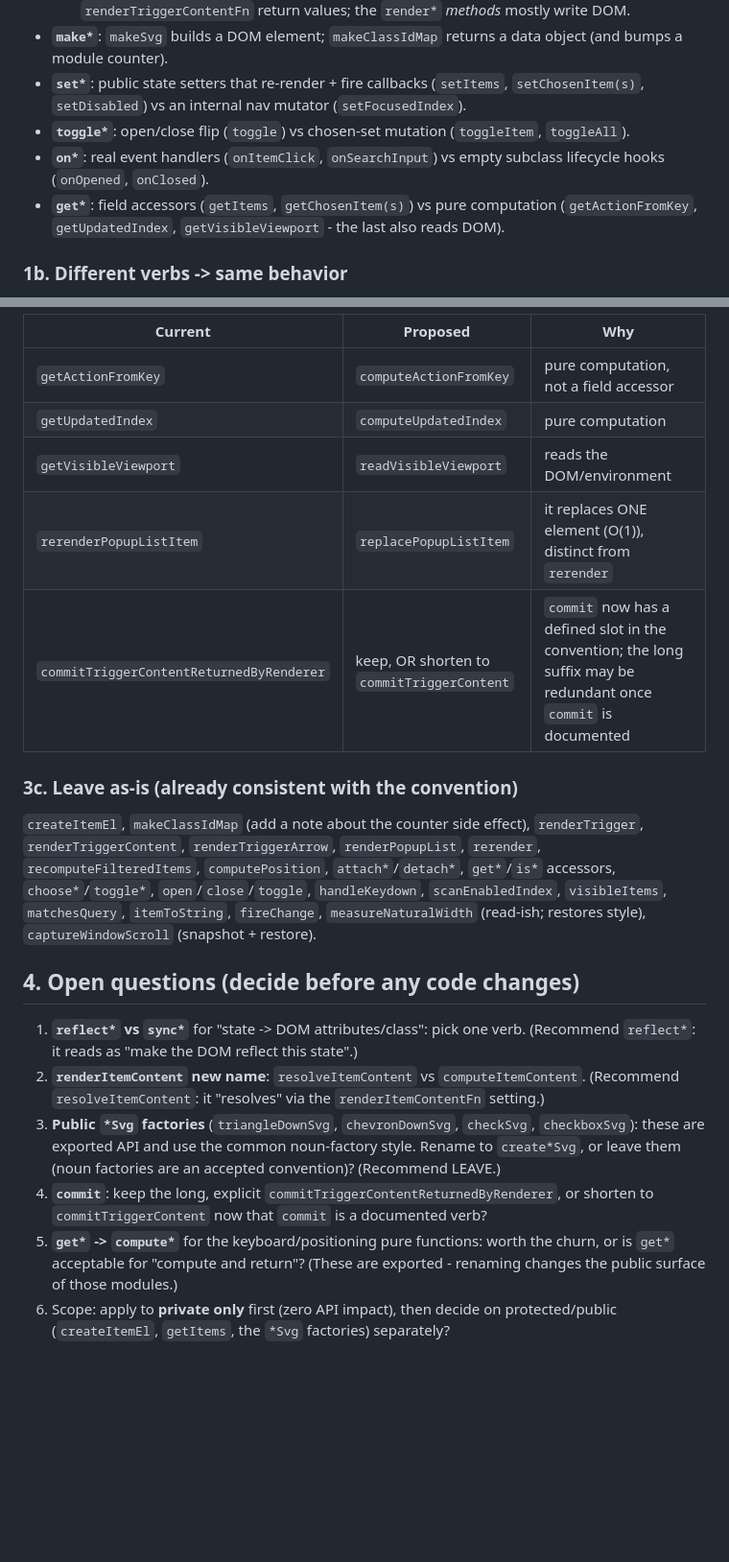
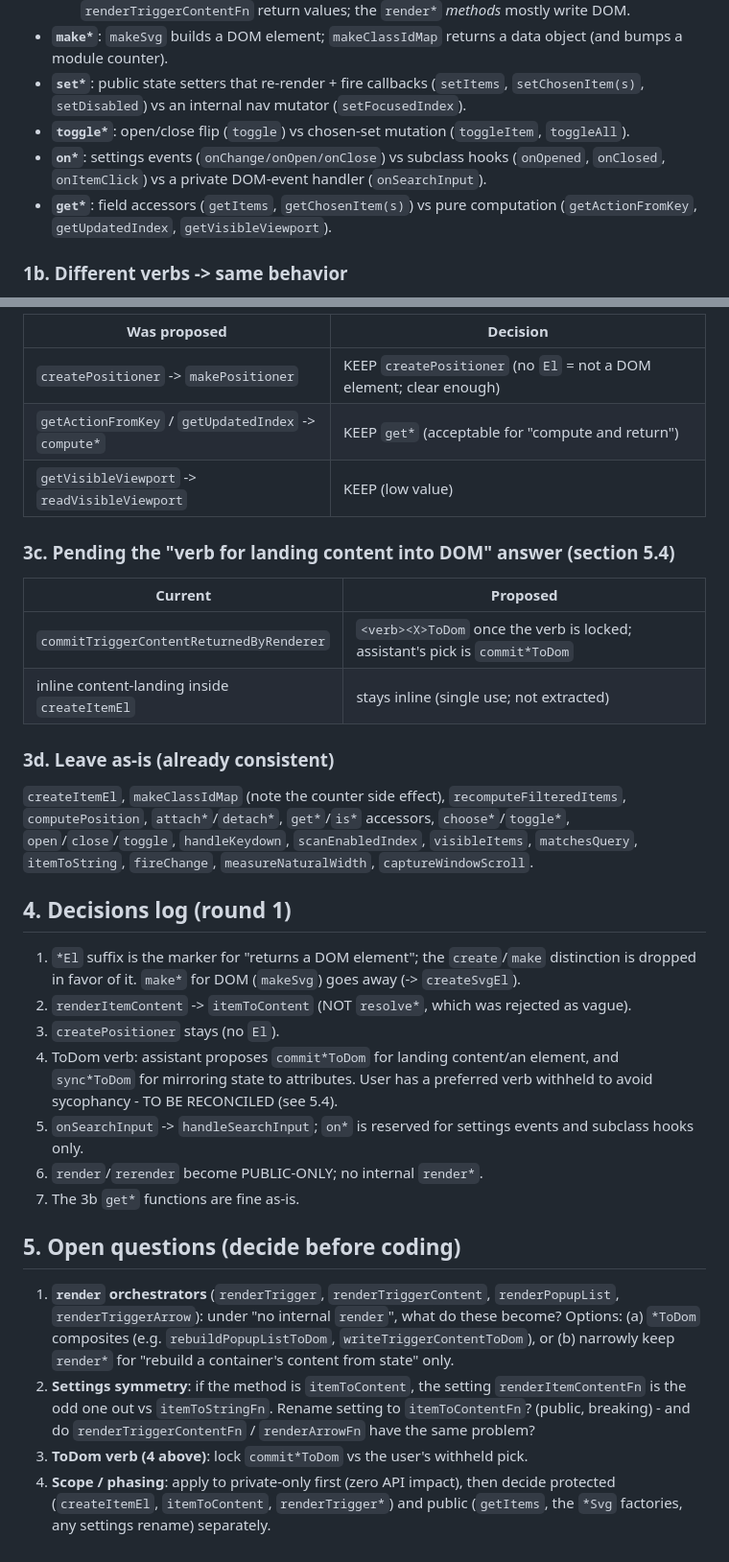
Before and after one commit to kuanyui/llselect, a Markdown page: docs/naming-conventions.md, 2 parts joined by grey strips. Shown at 96% size. GitHub-like rendering; blank space fills up the shorter version.

Commit message:
docs: [docs/naming-conventions.md] Refine semantic (`create*El`, `commit*ToDom`)

```diff
--- a/docs/naming-conventions.md
+++ b/docs/naming-conventions.md
@@ -22,10 +22,10 @@ This was triggered by noticing that `render`, `create`, `commit`, `sync`,
 - **`set*`**: public state setters that re-render + fire callbacks (`setItems`,
   `setChosenItem(s)`, `setDisabled`) vs an internal nav mutator (`setFocusedIndex`).
 - **`toggle*`**: open/close flip (`toggle`) vs chosen-set mutation (`toggleItem`, `toggleAll`).
-- **`on*`**: real event handlers (`onItemClick`, `onSearchInput`) vs empty subclass
-  lifecycle hooks (`onOpened`, `onClosed`).
+- **`on*`**: settings events (`onChange/onOpen/onClose`) vs subclass hooks
+  (`onOpened`, `onClosed`, `onItemClick`) vs a private DOM-event handler (`onSearchInput`).
 - **`get*`**: field accessors (`getItems`, `getChosenItem(s)`) vs pure computation
-  (`getActionFromKey`, `getUpdatedIndex`, `getVisibleViewport` - the last also reads DOM).
+  (`getActionFromKey`, `getUpdatedIndex`, `getVisibleViewport`).
 
 ### 1b. Different verbs -> same behavior
 
@@ -97,34 +105,48 @@ Key splits this encodes:
 
-| Current                                  | Proposed                                   | Why                                                                                                             |
-|------------------------------------------|--------------------------------------------|-----------------------------------------------------------------------------------------------------------------|
-| `getActionFromKey`                       | `computeActionFromKey`                     | pure computation, not a field accessor                                                                          |
-| `getUpdatedIndex`                        | `computeUpdatedIndex`                      | pure computation                                                                                                |
-| `getVisibleViewport`                     | `readVisibleViewport`                      | reads the DOM/environment                                                                                       |
-| `rerenderPopupListItem`                  | `replacePopupListItem`                     | it replaces ONE element (O(1)), distinct from `rerender`                                                        |
-| `commitTriggerContentReturnedByRenderer` | keep, OR shorten to `commitTriggerContent` | `commit` now has a defined slot in the convention; the long suffix may be redundant once `commit` is documented |
+| Was proposed                                         | Decision                                                            |
+|------------------------------------------------------|---------------------------------------------------------------------|
+| `createPositioner` -> `makePositioner`               | KEEP `createPositioner` (no `El` = not a DOM element; clear enough) |
+| `getActionFromKey` / `getUpdatedIndex` -> `compute*` | KEEP `get*` (acceptable for "compute and return")                   |
+| `getVisibleViewport` -> `readVisibleViewport`        | KEEP (low value)                                                    |
 
-### 3c. Leave as-is (already consistent with the convention)
+### 3c. Pending the "verb for landing content into DOM" answer (section 5.4)
 
-`createItemEl`, `makeClassIdMap` (add a note about the counter side effect),
-`renderTrigger`, `renderTriggerContent`, `renderTriggerArrow`, `renderPopupList`,
-`rerender`, `recomputeFilteredItems`, `computePosition`, `attach*`/`detach*`,
-`get*`/`is*` accessors, `choose*`/`toggle*`, `open`/`close`/`toggle`, `handleKeydown`,
-`scanEnabledIndex`, `visibleItems`, `matchesQuery`, `itemToString`, `fireChange`,
-`measureNaturalWidth` (read-ish; restores style), `captureWindowScroll` (snapshot + restore).
+| Current                                      | Proposed                                                                     |
+|----------------------------------------------|------------------------------------------------------------------------------|
+| `commitTriggerContentReturnedByRenderer`     | `<verb><X>ToDom` once the verb is locked; assistant's pick is `commit*ToDom` |
+| inline content-landing inside `createItemEl` | stays inline (single use; not extracted)                                     |
 
-## 4. Open questions (decide before any code changes)
+### 3d. Leave as-is (already consistent)
 
-1. **`reflect*` vs `sync*`** for "state -> DOM attributes/class": pick one verb.
-   (Recommend `reflect*`: it reads as "make the DOM reflect this state".)
-2. **`renderItemContent` new name**: `resolveItemContent` vs `computeItemContent`.
-   (Recommend `resolveItemContent`: it "resolves" via the `renderItemContentFn` setting.)
-3. **Public `*Svg` factories** (`triangleDownSvg`, `chevronDownSvg`, `checkSvg`,
-   `checkboxSvg`): these are exported API and use the common noun-factory style. Rename to
-   `create*Svg`, or leave them (noun factories are an accepted convention)? (Recommend LEAVE.)
-4. **`commit`**: keep the long, explicit `commitTriggerContentReturnedByRenderer`, or
-   shorten to `commitTriggerContent` now that `commit` is a documented verb?
-5. **`get*` -> `compute*`** for the keyboard/positioning pure functions: worth the churn,
-   or is `get*` acceptable for "compute and return"? (These are exported - renaming changes
-   the public surface of those modules.)
-6. Scope: apply to **private only** first (zero API impact), then decide on protected/public
-   (`createItemEl`, `getItems`, the `*Svg` factories) separately?
+`createItemEl`, `makeClassIdMap` (note the counter side effect), `recomputeFilteredItems`,
+`computePosition`, `attach*`/`detach*`, `get*`/`is*` accessors, `choose*`/`toggle*`,
+`open`/`close`/`toggle`, `handleKeydown`, `scanEnabledIndex`, `visibleItems`,
+`matchesQuery`, `itemToString`, `fireChange`, `measureNaturalWidth`, `captureWindowScroll`.
+
+## 4. Decisions log (round 1)
+
+1. `*El` suffix is the marker for "returns a DOM element"; the `create`/`make` distinction
+   is dropped in favor of it. `make*` for DOM (`makeSvg`) goes away (-> `createSvgEl`).
+2. `renderItemContent` -> `itemToContent` (NOT `resolve*`, which was rejected as vague).
+3. `createPositioner` stays (no `El`).
+4. ToDom verb: assistant proposes `commit*ToDom` for landing content/an element, and
+   `sync*ToDom` for mirroring state to attributes. User has a preferred verb withheld to
+   avoid sycophancy - TO BE RECONCILED (see 5.4).
+5. `onSearchInput` -> `handleSearchInput`; `on*` is reserved for settings events and
+   subclass hooks only.
+6. `render`/`rerender` become PUBLIC-ONLY; no internal `render*`.
+7. The 3b `get*` functions are fine as-is.
+
+## 5. Open questions (decide before coding)
+
+1. **`render` orchestrators** (`renderTrigger`, `renderTriggerContent`, `renderPopupList`,
+   `renderTriggerArrow`): under "no internal `render`", what do these become? Options:
+   (a) `*ToDom` composites (e.g. `rebuildPopupListToDom`, `writeTriggerContentToDom`), or
+   (b) narrowly keep `render*` for "rebuild a container's content from state" only.
+2. **Settings symmetry**: if the method is `itemToContent`, the setting `renderItemContentFn`
+   is the odd one out vs `itemToStringFn`. Rename setting to `itemToContentFn`? (public,
+   breaking) - and do `renderTriggerContentFn` / `renderArrowFn` have the same problem?
+3. **ToDom verb (4 above)**: lock `commit*ToDom` vs the user's withheld pick.
+4. **Scope / phasing**: apply to private-only first (zero API impact), then decide
+   protected (`createItemEl`, `itemToContent`, `renderTrigger*`) and public
+   (`getItems`, the `*Svg` factories, any settings rename) separately.
```
Also changed, not shown: other parts of docs/naming-conventions.md (+46 -38 lines).
